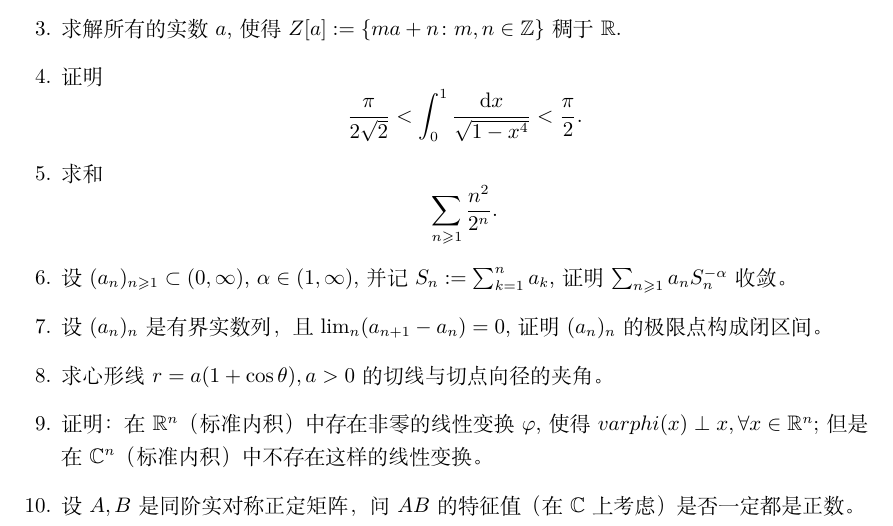
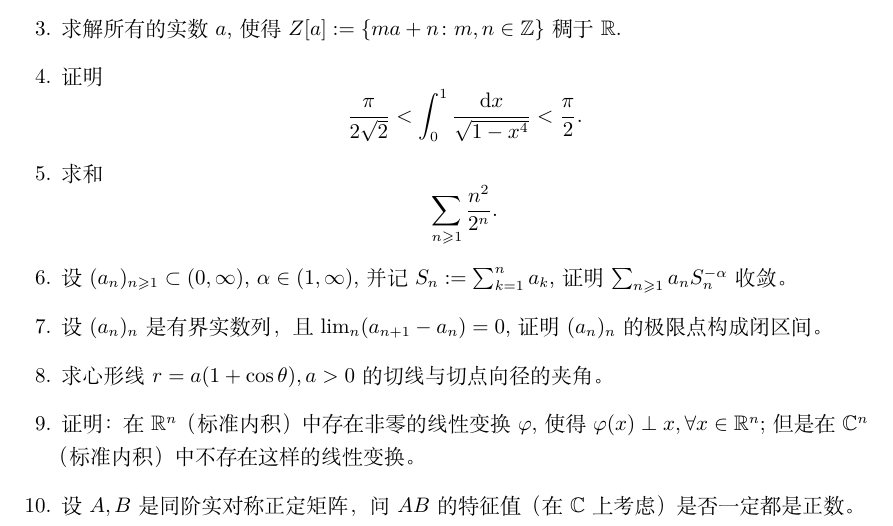
Before and after one commit to xiF616/kaoyan, a LaTeX document (all.tex, which reads sections/20241125.tex): part of page 10 of 11, cut so that both start at the same text. Compiled offline with XeLaTeX.

Commit message:
修20241125的笔误varphi

```diff
--- a/sections/20241125.tex
+++ b/sections/20241125.tex
@@ -13,7 +13,7 @@
     \item 设$(a_n)_{n\geqslant 1}\subset (0,\infty)$, $\alpha\in (1,\infty)$, 并记$S_n:=\sum_{k=1}^{n} a_k$, 证明$\sum_{n\geqslant 1}a_nS_n^{-\alpha}$收敛。
     \item 设$(a_n)_{n}$是有界实数列，且$\lim_{n}(a_{n+1}-a_n)=0$, 证明$(a_n)_n$的极限点构成闭区间。
     \item 求心形线$r=a(1+\cos \theta),a>0$的切线与切点向径的夹角。
-    \item 证明：在$\realset^n$（标准内积）中存在非零的线性变换$\varphi$, 使得$varphi(x)\perp x,\forall x\in \realset^n$; 但是在$\complexset^n$（标准内积）中不存在这样的线性变换。
+    \item 证明：在$\realset^n$（标准内积）中存在非零的线性变换$\varphi$, 使得$\varphi(x)\perp x,\forall x\in \realset^n$; 但是在$\complexset^n$（标准内积）中不存在这样的线性变换。
     \item 设$A, B$是同阶实对称正定矩阵，问$AB$的特征值（在$\complexset$上考虑）是否一定都是正数。
     \item 求如下$n(n>1)$阶的行列式的值：
     \begin{equation*}
```
Also changed, not shown: all.pdf, pdfs/20241125.pdf.
